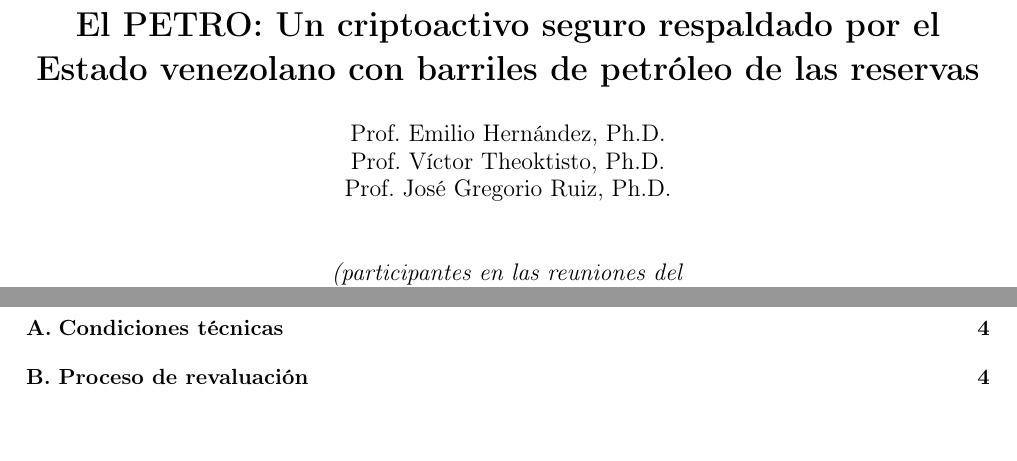
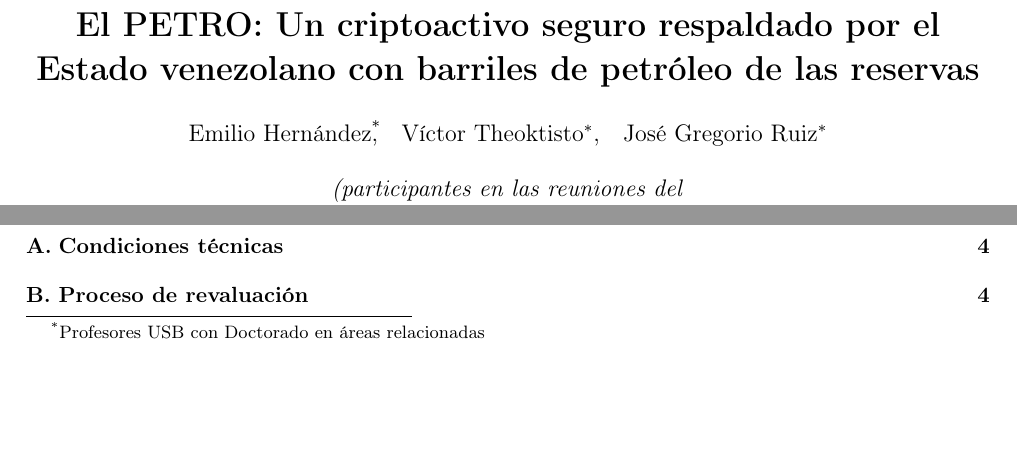
Before and after one commit to theoktisto/El_PETRO_white_paper, a LaTeX paper (P_e_t_r_o.tex): two parts of page 1 of 5, joined at a grey line, cut so that both start at the same text. Compiled offline with pdfLaTeX.

Commit message:
Add files via upload

```diff
--- a/P_e_t_r_o.tex
+++ b/P_e_t_r_o.tex
@@ -38,10 +38,9 @@
 \title{\bf El  PETRO: Un criptoactivo seguro respaldado por el
 Estado venezolano con barriles de petróleo de las reservas}
 %
-\author{%
-	Prof. Emilio Hernández, Ph.D. \\%
-	Prof. Víctor Theoktisto, Ph.D. \\%
-	Prof. José Gregorio Ruiz, Ph.D. \\%
+\author{
+	Emilio Hernández\thanks{Profesores USB con Doctorado en áreas relacionadas}, ~~Víctor Theoktisto$^*$, ~~José Gregorio Ruiz$^*$%
+	%
 	\\~
     \\ \textit{(participantes en las reuniones del}
     \\ \textit{Observatorio Venezolano de Blockchain})%
```
Also changed, not shown: El_PETRO_(white paper)_v0.2.1.pdf.
